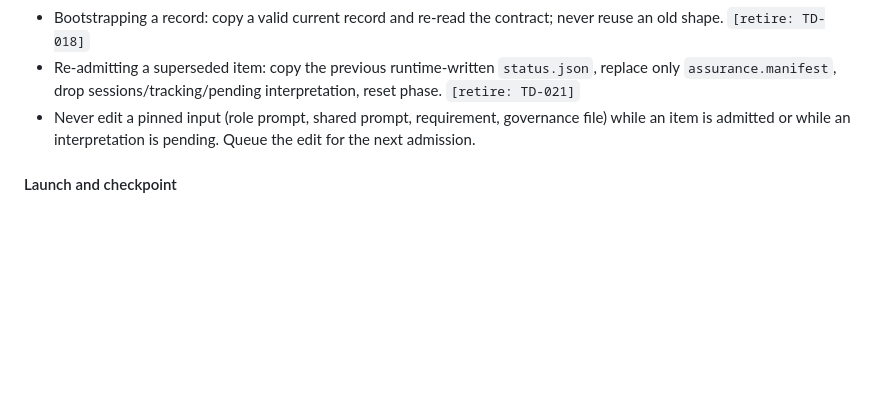
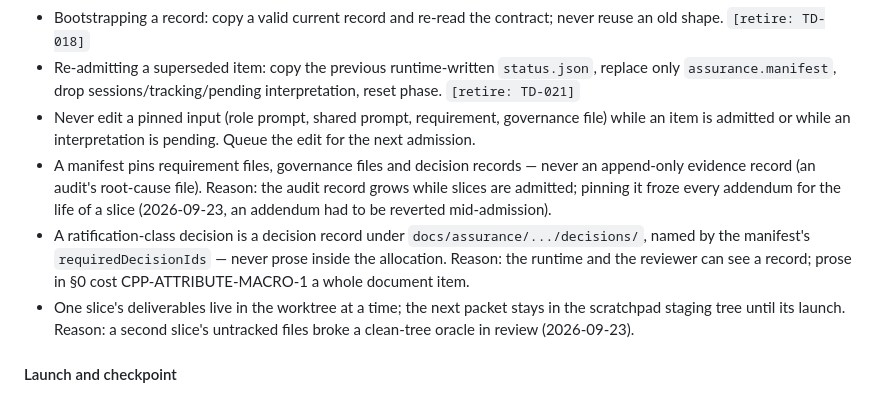
Before and after one commit to andreirx/agent-manager, a Markdown page: CLAUDE.md, the part around the change. Rendered like a GitHub page; blank space fills up the shorter version.

Commit message:
Operator practices (human sign-off 2026-09-23): never pin an evidence record in a manifest; decisions are records named by the manifest; one slice's deliverables in the worktree at a time
Co-Authored-By: Claude Fable 5.1 <noreply@anthropic.com>

```diff
--- a/CLAUDE.md
+++ b/CLAUDE.md
@@ -327,6 +327,16 @@ target's own CLAUDE.md, not here.
   `assurance.manifest`, drop sessions/tracking/pending interpretation, reset phase. `[retire: TD-021]`
 - Never edit a pinned input (role prompt, shared prompt, requirement, governance file) while an
   item is admitted or while an interpretation is pending. Queue the edit for the next admission.
+- A manifest pins requirement files, governance files and decision records — never an append-only
+  evidence record (an audit's root-cause file). Reason: the audit record grows while slices are
+  admitted; pinning it froze every addendum for the life of a slice (2026-09-23, an addendum had to
+  be reverted mid-admission).
+- A ratification-class decision is a decision record under `docs/assurance/.../decisions/`, named by
+  the manifest's `requiredDecisionIds` — never prose inside the allocation. Reason: the runtime and the
+  reviewer can see a record; prose in §0 cost CPP-ATTRIBUTE-MACRO-1 a whole document item.
+- One slice's deliverables live in the worktree at a time; the next packet stays in the scratchpad
+  staging tree until its launch. Reason: a second slice's untracked files broke a clean-tree oracle in
+  review (2026-09-23).
 
 #### Launch and checkpoint
 
```
